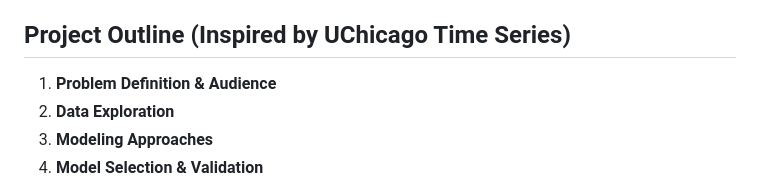
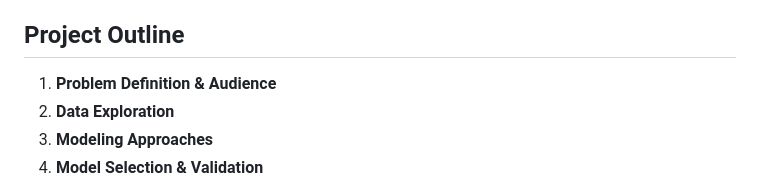
Before and after one commit to GoldbergData/quarto-tutorial-child-documents, a Markdown page: README.md, the part around the change. Drawn GitHub-style.

```diff
--- a/README.md
+++ b/README.md
@@ -50,7 +50,7 @@ By splitting the project into multiple files, team members can work in parallel
 - **Regular commits**: Commit your work often to ensure your progress is saved and shared.
 - **Review each other’s code**: Provide feedback through GitHub’s review features.
 
-## Project Outline (Inspired by UChicago Time Series)
+## Project Outline
 
 1. **Problem Definition & Audience**
 2. **Data Exploration**
```
